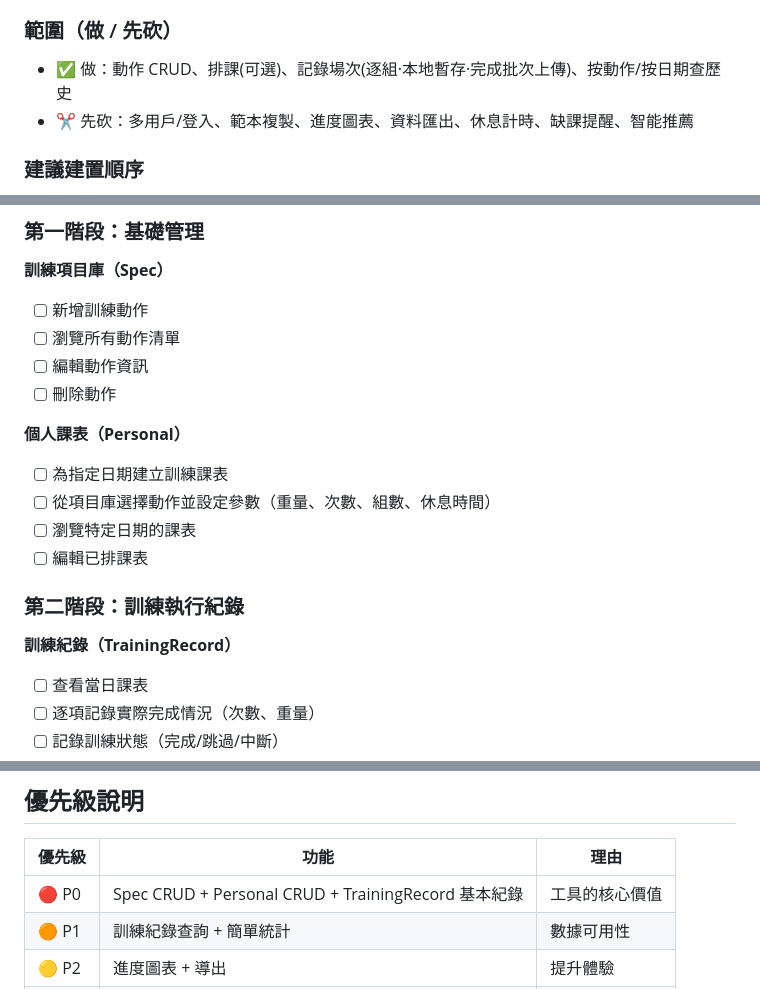
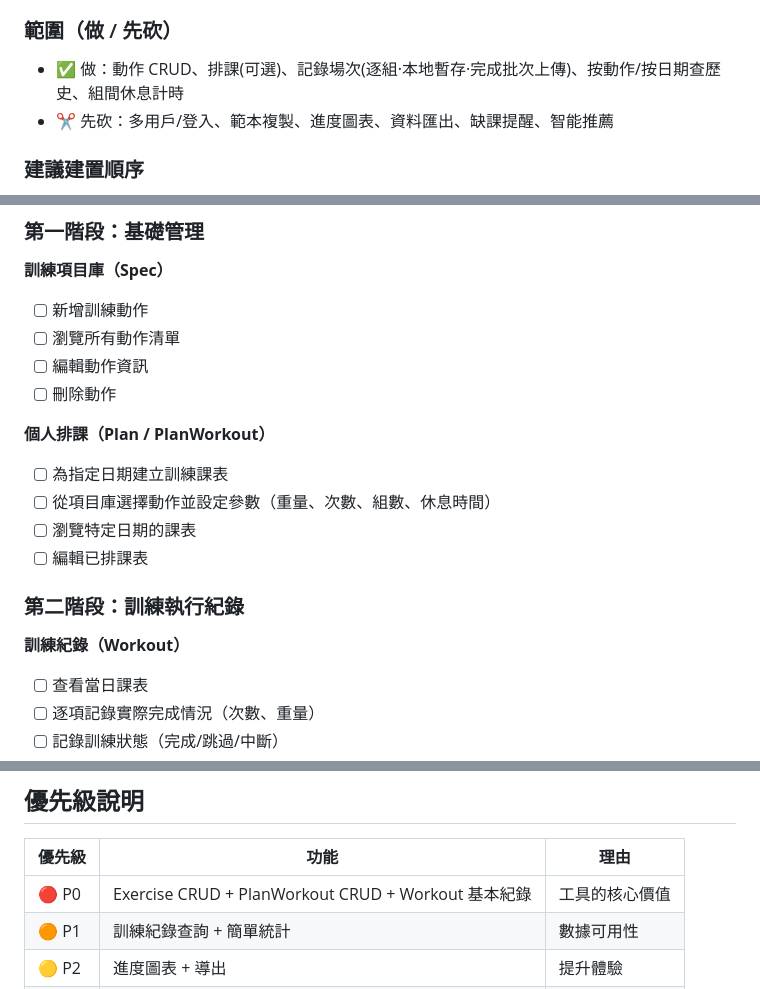
Before and after one commit to wly-p/training-la, a Markdown page: PROJECT_PLAN.md, 3 parts joined by grey strips. Drawn GitHub-style.

```diff
--- a/PROJECT_PLAN.md
+++ b/PROJECT_PLAN.md
@@ -19,8 +19,8 @@
 - **範圍**：單用戶、先不做登入/多用戶
 
 ### 範圍（做 / 先砍）
-- ✅ 做：動作 CRUD、排課(可選)、記錄場次(逐組·本地暫存·完成批次上傳)、按動作/按日期查歷史
-- ✂️ 先砍：多用戶/登入、範本複製、進度圖表、資料匯出、休息計時、缺課提醒、智能推薦
+- ✅ 做：動作 CRUD、排課(可選)、記錄場次(逐組·本地暫存·完成批次上傳)、按動作/按日期查歷史、組間休息計時
+- ✂️ 先砍：多用戶/登入、範本複製、進度圖表、資料匯出、缺課提醒、智能推薦
 
 ### 建議建置順序
 1. **Spec 動作 CRUD** — 動作庫是後續一切的基礎
@@ -39,14 +39,14 @@
 - [ ] 編輯動作資訊
 - [ ] 刪除動作
 
-**個人課表（Personal）**
+**個人排課（Plan / PlanWorkout）**
 - [ ] 為指定日期建立訓練課表
 - [ ] 從項目庫選擇動作並設定參數（重量、次數、組數、休息時間）
 - [ ] 瀏覽特定日期的課表
 - [ ] 編輯已排課表
 
 ### 第二階段：訓練執行紀錄
-**訓練紀錄（TrainingRecord）**
+**訓練紀錄（Workout）**
 - [ ] 查看當日課表
 - [ ] 逐項記錄實際完成情況（次數、重量）
 - [ ] 記錄訓練狀態（完成/跳過/中斷）
@@ -92,7 +92,7 @@
 
 | 優先級 | 功能 | 理由 |
 |--------|------|------|
-| 🔴 P0 | Spec CRUD + Personal CRUD + TrainingRecord 基本紀錄 | 工具的核心價值 |
+| 🔴 P0 | Exercise CRUD + PlanWorkout CRUD + Workout 基本紀錄 | 工具的核心價值 |
 | 🟠 P1 | 訓練紀錄查詢 + 簡單統計 | 數據可用性 |
 | 🟡 P2 | 進度圖表 + 導出 | 提升體驗 |
 | 🟢 P3 | 智能推薦、里程碑等 | 增值功能 |
```
Also changed, not shown: ARCHITECTURE.md (+35 -52 lines), PROJECT_OVERVIEW.md (added, +263 -0 lines).
